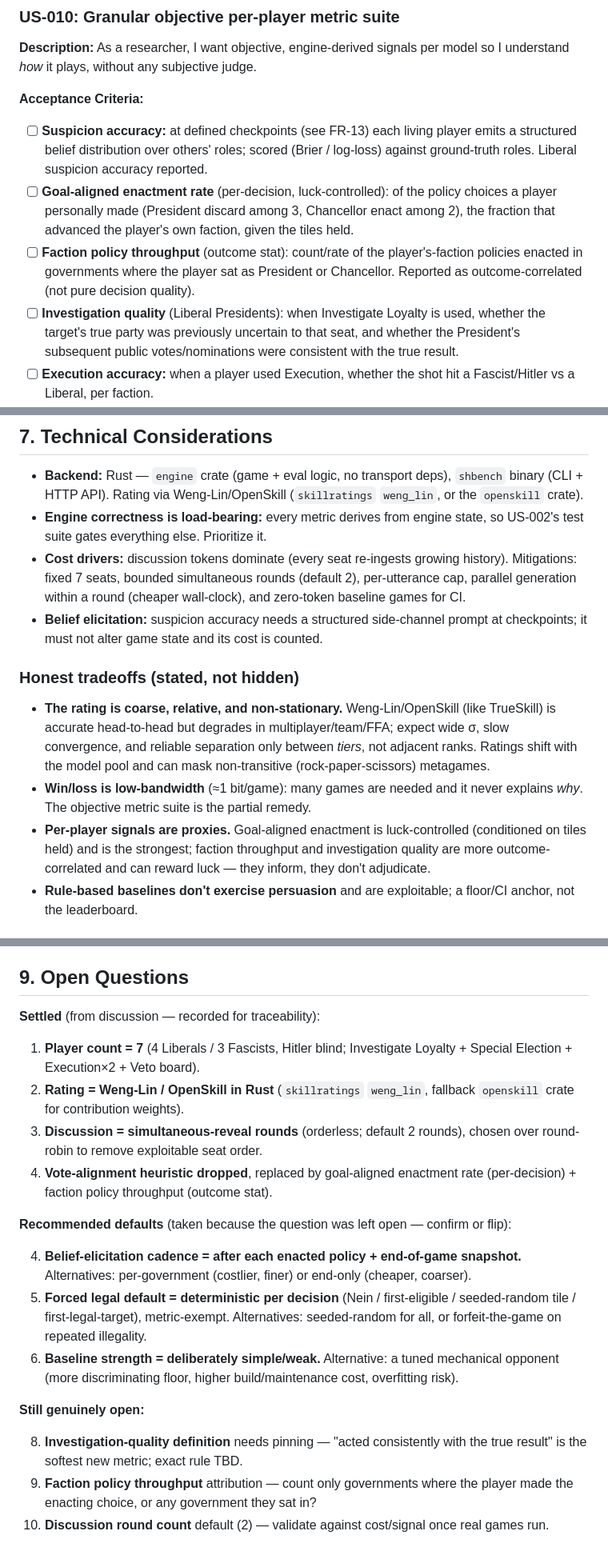
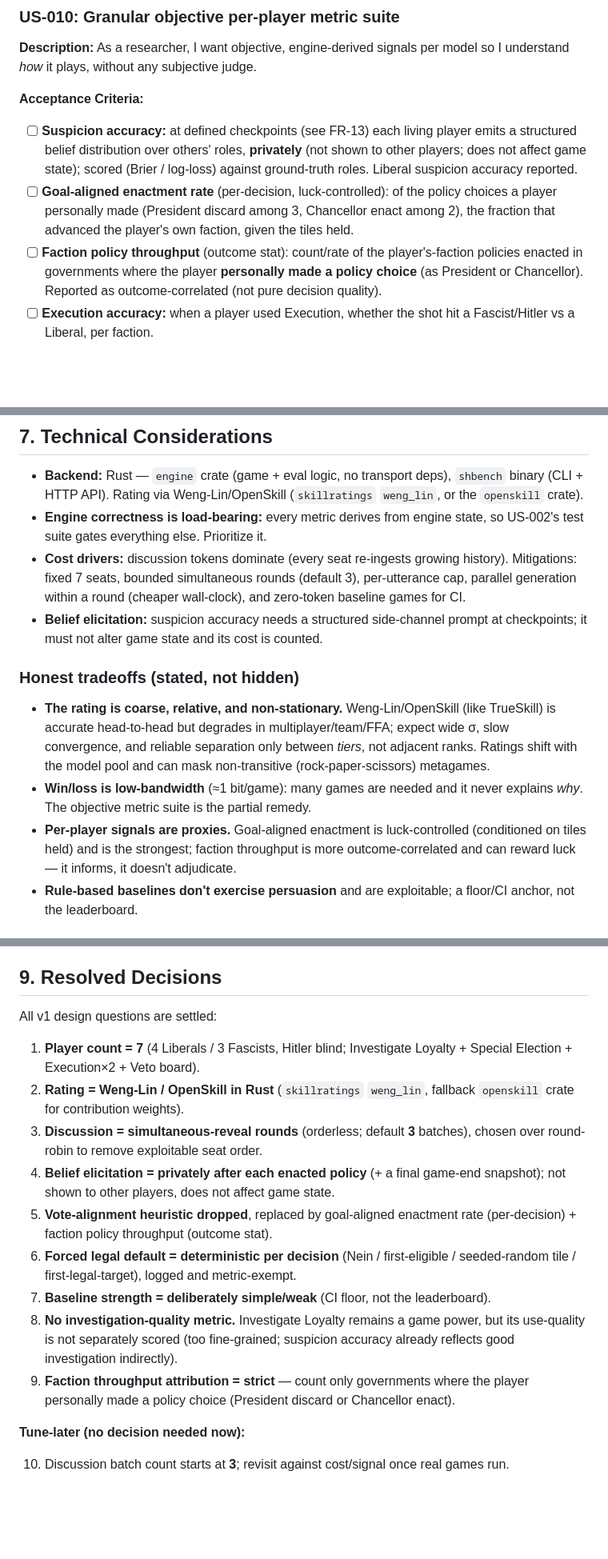
Before and after one commit to Miyamura80/LLM-Boardgames, a Markdown page: docs/PRD-secret-hitler-evals.md, 3 parts joined by grey strips. Shown at 80% size. Drawn GitHub-style; blank space fills up the shorter version.

Commit message:
📝 Finalize PRD v1 decisions (3-batch discussion, strict throughput)
- Discussion: 3 simultaneous-reveal batches (was 2).
- Belief elicitation: private, after each enacted policy (+ game-end);
  does not affect game state.
- Faction policy throughput: strict attribution (only governments where
  the player personally made a policy choice).
- Drop the investigation-quality metric; Investigate Loyalty stays a
  game power but its use-quality is not separately scored.
- §9 now records all v1 decisions as resolved.

Co-Authored-By: Claude Opus 4.8 <noreply@anthropic.com>
Claude-Session: https://claude.ai/code/session_01LYzVtfzSuh4ZCFB7ATt9Cs

```diff
--- a/docs/PRD-secret-hitler-evals.md
+++ b/docs/PRD-secret-hitler-evals.md
@@ -193,10 +193,9 @@ win rates, so I can rank models honestly.
 model so I understand *how* it plays, without any subjective judge.
 
 **Acceptance Criteria:**
-- [ ] **Suspicion accuracy:** at defined checkpoints (see FR-13) each living player emits a structured belief distribution over others' roles; scored (Brier / log-loss) against ground-truth roles. Liberal suspicion accuracy reported.
+- [ ] **Suspicion accuracy:** at defined checkpoints (see FR-13) each living player emits a structured belief distribution over others' roles, **privately** (not shown to other players; does not affect game state); scored (Brier / log-loss) against ground-truth roles. Liberal suspicion accuracy reported.
 - [ ] **Goal-aligned enactment rate** (per-decision, luck-controlled): of the policy choices a player personally made (President discard among 3, Chancellor enact among 2), the fraction that advanced the player's own faction, given the tiles held.
-- [ ] **Faction policy throughput** (outcome stat): count/rate of the player's-faction policies enacted in governments where the player sat as President or Chancellor. Reported as outcome-correlated (not pure decision quality).
-- [ ] **Investigation quality** (Liberal Presidents): when Investigate Loyalty is used, whether the target's true party was previously uncertain to that seat, and whether the President's subsequent public votes/nominations were consistent with the true result.
+- [ ] **Faction policy throughput** (outcome stat): count/rate of the player's-faction policies enacted in governments where the player **personally made a policy choice** (as President or Chancellor). Reported as outcome-correlated (not pure decision quality).
 - [ ] **Execution accuracy:** when a player used Execution, whether the shot hit a Fascist/Hitler vs a Liberal, per faction.
 - [ ] Every metric is computed purely from engine state + declared beliefs; none uses an LLM to grade. Each documents its exact definition and known proxy limitations. Forced-default actions are excluded.
 - [ ] Metrics persisted per game and aggregated per model.
@@ -249,14 +248,14 @@ optionally visually.
 
 - **Backend:** Rust — `engine` crate (game + eval logic, no transport deps), `shbench` binary (CLI + HTTP API). Rating via Weng-Lin/OpenSkill (`skillratings` `weng_lin`, or the `openskill` crate).
 - **Engine correctness is load-bearing:** every metric derives from engine state, so US-002's test suite gates everything else. Prioritize it.
-- **Cost drivers:** discussion tokens dominate (every seat re-ingests growing history). Mitigations: fixed 7 seats, bounded simultaneous rounds (default 2), per-utterance cap, parallel generation within a round (cheaper wall-clock), and zero-token baseline games for CI.
+- **Cost drivers:** discussion tokens dominate (every seat re-ingests growing history). Mitigations: fixed 7 seats, bounded simultaneous rounds (default 3), per-utterance cap, parallel generation within a round (cheaper wall-clock), and zero-token baseline games for CI.
 - **Belief elicitation:** suspicion accuracy needs a structured side-channel prompt at checkpoints; it must not alter game state and its cost is counted.
 
 ### Honest tradeoffs (stated, not hidden)
 
 - **The rating is coarse, relative, and non-stationary.** Weng-Lin/OpenSkill (like TrueSkill) is accurate head-to-head but degrades in multiplayer/team/FFA; expect wide σ, slow convergence, and reliable separation only between *tiers*, not adjacent ranks. Ratings shift with the model pool and can mask non-transitive (rock-paper-scissors) metagames.
 - **Win/loss is low-bandwidth** (≈1 bit/game): many games are needed and it never explains *why*. The objective metric suite is the partial remedy.
-- **Per-player signals are proxies.** Goal-aligned enactment is luck-controlled (conditioned on tiles held) and is the strongest; faction throughput and investigation quality are more outcome-correlated and can reward luck — they inform, they don't adjudicate.
+- **Per-player signals are proxies.** Goal-aligned enactment is luck-controlled (conditioned on tiles held) and is the strongest; faction throughput is more outcome-correlated and can reward luck — it informs, it doesn't adjudicate.
 - **Rule-based baselines don't exercise persuasion** and are exploitable; a floor/CI anchor, not the leaderboard.
 
 ## 8. Success Metrics
@@ -268,23 +267,20 @@ optionally visually.
 - Malformed-output, illegal-move, and forced-default rates are reported per model and separable from play quality.
 - Total token cost per LLM game is bounded and logged, within the configured discussion budget.
 
-## 9. Open Questions
+## 9. Resolved Decisions
 
-**Settled** (from discussion — recorded for traceability):
+All v1 design questions are settled:
 
 1. **Player count = 7** (4 Liberals / 3 Fascists, Hitler blind; Investigate Loyalty + Special Election + Execution×2 + Veto board).
 2. **Rating = Weng-Lin / OpenSkill in Rust** (`skillratings` `weng_lin`, fallback `openskill` crate for contribution weights).
-3. **Discussion = simultaneous-reveal rounds** (orderless; default 2 rounds), chosen over round-robin to remove exploitable seat order.
+3. **Discussion = simultaneous-reveal rounds** (orderless; default **3** batches), chosen over round-robin to remove exploitable seat order.
+4. **Belief elicitation = privately after each enacted policy** (+ a final game-end snapshot); not shown to other players, does not affect game state.
 5. **Vote-alignment heuristic dropped**, replaced by goal-aligned enactment rate (per-decision) + faction policy throughput (outcome stat).
+6. **Forced legal default = deterministic per decision** (Nein / first-eligible / seeded-random tile / first-legal-target), logged and metric-exempt.
+7. **Baseline strength = deliberately simple/weak** (CI floor, not the leaderboard).
+8. **No investigation-quality metric.** Investigate Loyalty remains a game power, but its use-quality is not separately scored (too fine-grained; suspicion accuracy already reflects good investigation indirectly).
+9. **Faction throughput attribution = strict** — count only governments where the player personally made a policy choice (President discard or Chancellor enact).
 
-**Recommended defaults** (taken because the question was left open — confirm or flip):
+**Tune-later (no decision needed now):**
 
-4. **Belief-elicitation cadence = after each enacted policy + end-of-game snapshot.** Alternatives: per-government (costlier, finer) or end-only (cheaper, coarser).
-6. **Forced legal default = deterministic per decision** (Nein / first-eligible / seeded-random tile / first-legal-target), metric-exempt. Alternatives: seeded-random for all, or forfeit-the-game on repeated illegality.
-7. **Baseline strength = deliberately simple/weak.** Alternative: a tuned mechanical opponent (more discriminating floor, higher build/maintenance cost, overfitting risk).
-
-**Still genuinely open:**
-
-8. **Investigation-quality definition** needs pinning — "acted consistently with the true result" is the softest new metric; exact rule TBD.
-9. **Faction policy throughput** attribution — count only governments where the player made the enacting choice, or any government they sat in?
-10. **Discussion round count** default (2) — validate against cost/signal once real games run.
+10. Discussion batch count starts at **3**; revisit against cost/signal once real games run.
```
Also changed, not shown: other parts of docs/PRD-secret-hitler-evals.md (+3 -3 lines).
